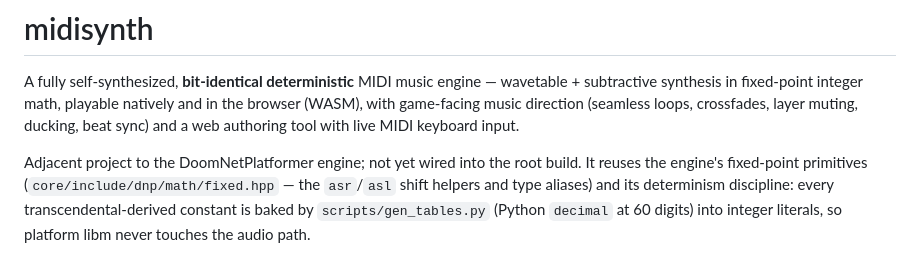
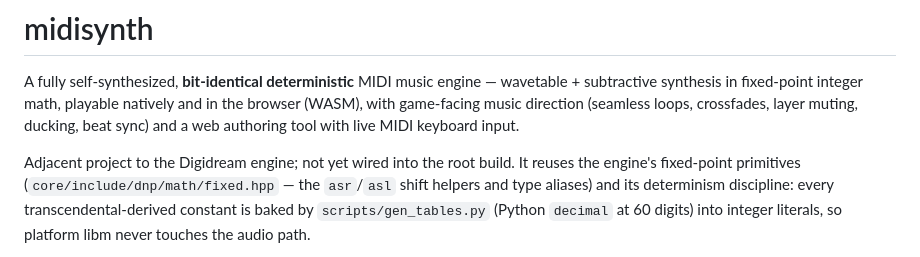
Before and after one commit to projectdigidream/digidream-midisynth, a Markdown page: README.md, the part around the change. Drawn GitHub-style.

Commit message:
The engine is called Digidream
In prose only: the README, the operator and authoring docs, and the page
titles. Not one identifier moved.

`dnp` stays -- the namespace, the `dnp.` Lua global, DNP_* variables, the
.dnpm map format. The Lua global is the reason: it is the scripting API every
map in the tree is written against, and renaming a public interface to match a
change of branding is a breaking change bought with nothing. An internal prefix
that no longer spells anything is ordinary; a scripting contract that moved is
somebody's afternoon.

The README says so at the top, because the first thing a newcomer does is grep
for the name they were told and find a different one.

Left alone: reviews/, which are dated snapshots of what was reviewed and when,
and CMakeLists.txt's project(), which is a build identifier rather than prose.

```diff
--- a/README.md
+++ b/README.md
@@ -6,7 +6,7 @@ natively and in the browser (WASM), with game-facing music direction
 (seamless loops, crossfades, layer muting, ducking, beat sync) and a web
 authoring tool with live MIDI keyboard input.
 
-Adjacent project to the DoomNetPlatformer engine; not yet wired into the root
+Adjacent project to the Digidream engine; not yet wired into the root
 build. It reuses the engine's fixed-point primitives
 (`core/include/dnp/math/fixed.hpp` — the `asr`/`asl` shift helpers and type
 aliases) and its determinism discipline: every transcendental-derived constant
```
